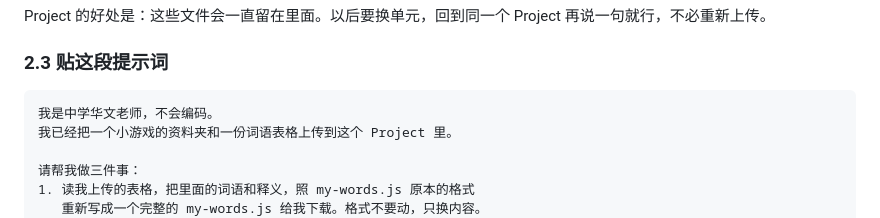
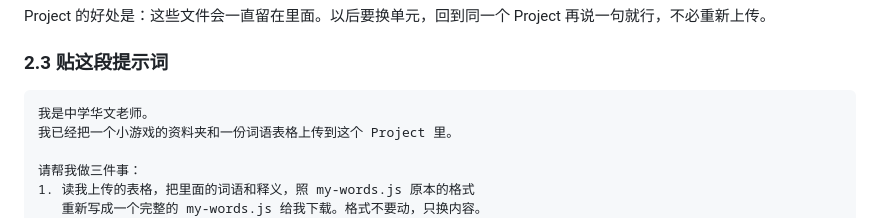
Before and after one commit to hulongmei/VocabClimbStarter, a Markdown page: README.md, the part around the change. Rendered like a GitHub page.

Commit message:
README prompt: drop 不会编码, it does not change what Claude returns
Co-Authored-By: Claude Opus 5.5 <noreply@anthropic.com>

````diff
--- a/README.md
+++ b/README.md
@@ -39,7 +39,7 @@ Project 的好处是：这些文件会一直留在里面。以后要换单元，
 ### 2.3 贴这段提示词
 
 ```
-我是中学华文老师，不会编码。
+我是中学华文老师。
 我已经把一个小游戏的资料夹和一份词语表格上传到这个 Project 里。
 
 请帮我做三件事：
````
